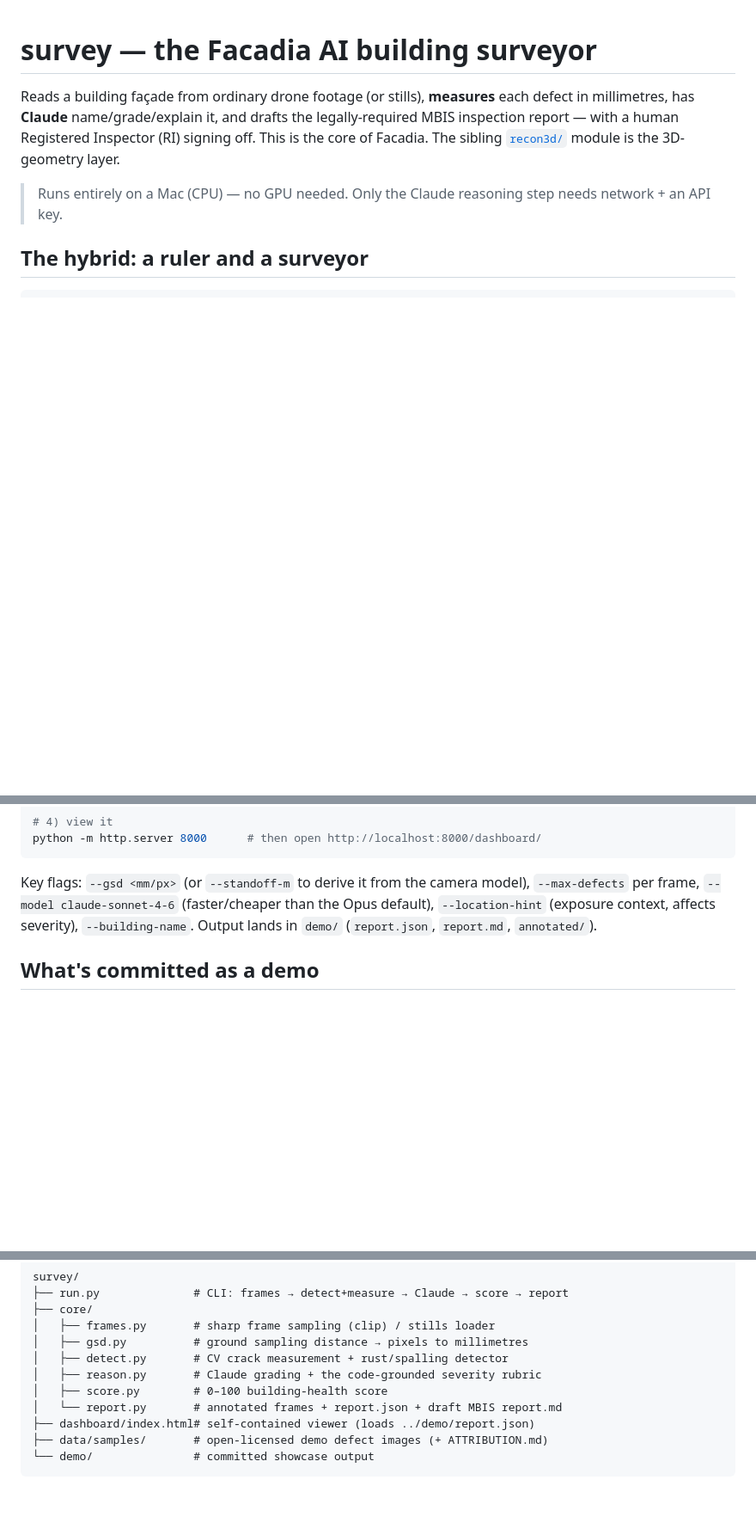
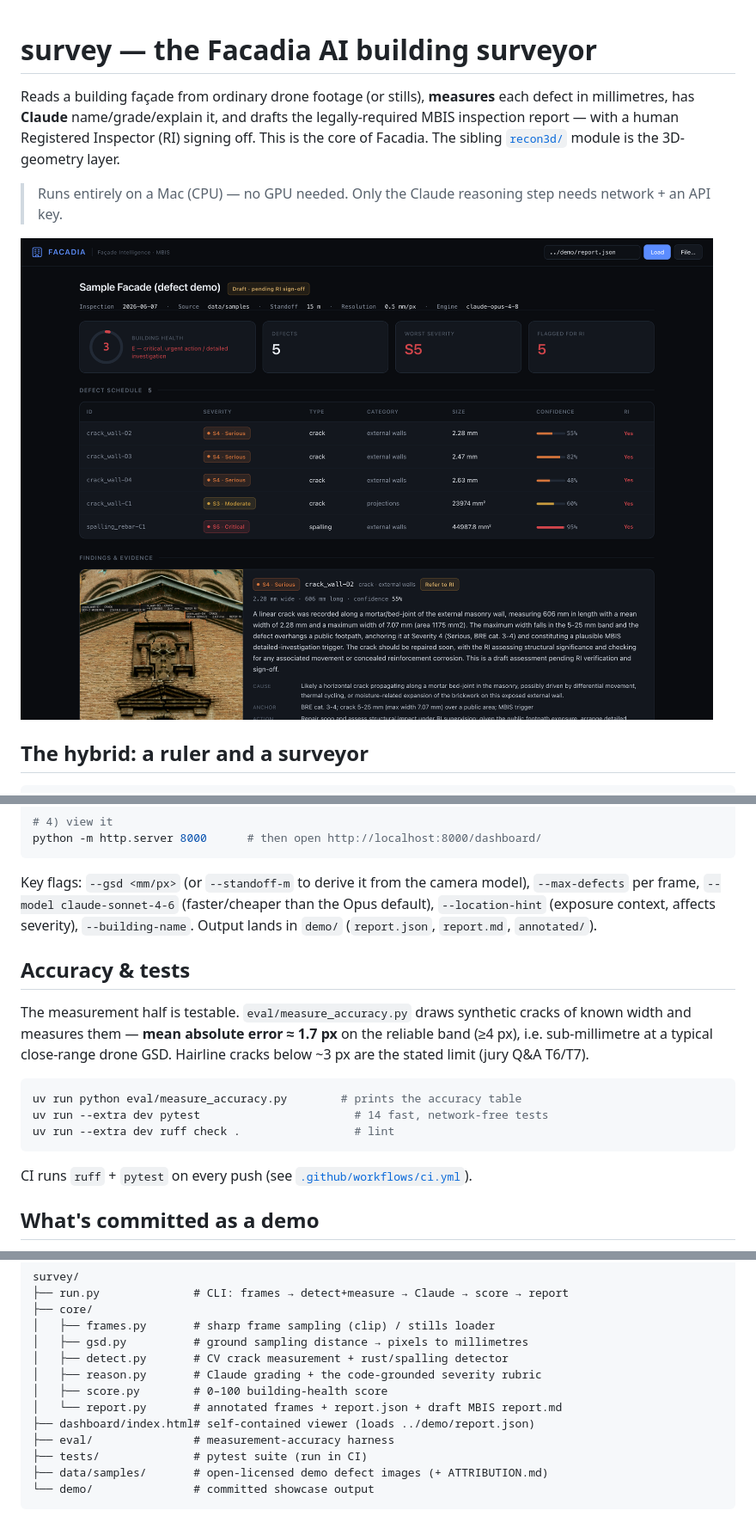
Before and after one commit to danielshx/facadia, a Markdown page: survey/README.md, 3 parts joined by grey strips. Shown at 86% size. GitHub-like rendering; blank space fills up the shorter version.

````diff
--- a/survey/README.md
+++ b/survey/README.md
@@ -8,6 +8,8 @@ module is the 3D-geometry layer.
 
 > Runs entirely on a Mac (CPU) — no GPU needed. Only the Claude reasoning step
 > needs network + an API key.
+
+![Facadia dashboard](../docs/img/dashboard.png)
 
 ## The hybrid: a ruler and a surveyor
 
@@ -78,6 +80,21 @@ Opus default), `--location-hint` (exposure context, affects severity),
 `--building-name`. Output lands in `demo/` (`report.json`, `report.md`,
 `annotated/`).
 
+## Accuracy & tests
+
+The measurement half is testable. `eval/measure_accuracy.py` draws synthetic cracks
+of known width and measures them — **mean absolute error ≈ 1.7 px** on the reliable
+band (≥4 px), i.e. sub-millimetre at a typical close-range drone GSD. Hairline
+cracks below ~3 px are the stated limit (jury Q&A T6/T7).
+
+```bash
+uv run python eval/measure_accuracy.py        # prints the accuracy table
+uv run --extra dev pytest                       # 14 fast, network-free tests
+uv run --extra dev ruff check .                 # lint
+```
+
+CI runs `ruff` + `pytest` on every push (see [`.github/workflows/ci.yml`](../.github/workflows/ci.yml)).
+
 ## What's committed as a demo
 
 `data/samples/` holds three open-licensed façade-defect photos (see
@@ -101,6 +118,8 @@ survey/
 │   ├── score.py        # 0–100 building-health score
 │   └── report.py       # annotated frames + report.json + draft MBIS report.md
 ├── dashboard/index.html# self-contained viewer (loads ../demo/report.json)
+├── eval/               # measurement-accuracy harness
+├── tests/              # pytest suite (run in CI)
 ├── data/samples/       # open-licensed demo defect images (+ ATTRIBUTION.md)
 └── demo/               # committed showcase output
 ```
````
Also changed, not shown: README.md (+85 -41 lines).
